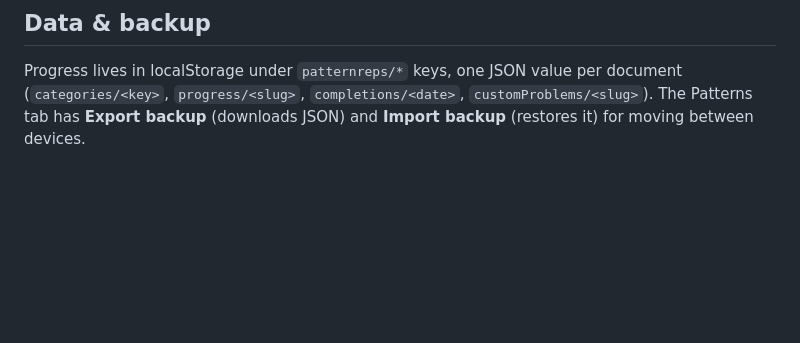
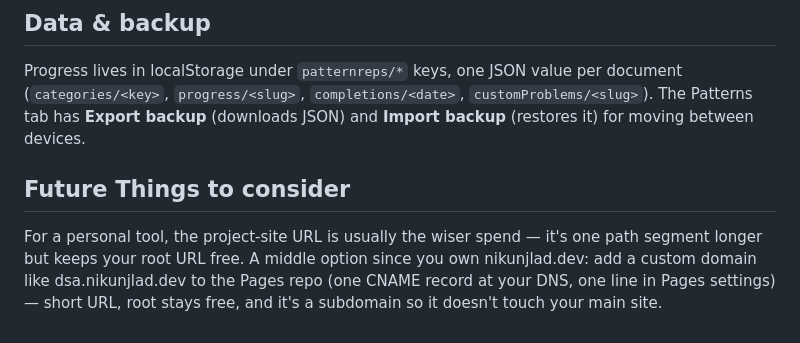
Before and after one commit to nikunjlad/DSA-Practice-Tracker, a Markdown page: README.md, the part around the change. Drawn GitHub-style; blank space fills up the shorter version.

```diff
--- a/README.md
+++ b/README.md
@@ -88,3 +88,6 @@ Progress lives in localStorage under `patternreps/*` keys, one JSON value per
 document (`categories/<key>`, `progress/<slug>`, `completions/<date>`,
 `customProblems/<slug>`). The Patterns tab has **Export backup** (downloads
 JSON) and **Import backup** (restores it) for moving between devices.
+
+## Future Things to consider
+For a personal tool, the project-site URL is usually the wiser spend — it's one path segment longer but keeps your root URL free. A middle option since you own nikunjlad.dev: add a custom domain like dsa.nikunjlad.dev to the Pages repo (one CNAME record at your DNS, one line in Pages settings) — short URL, root stays free, and it's a subdomain so it doesn't touch your main site.
```
